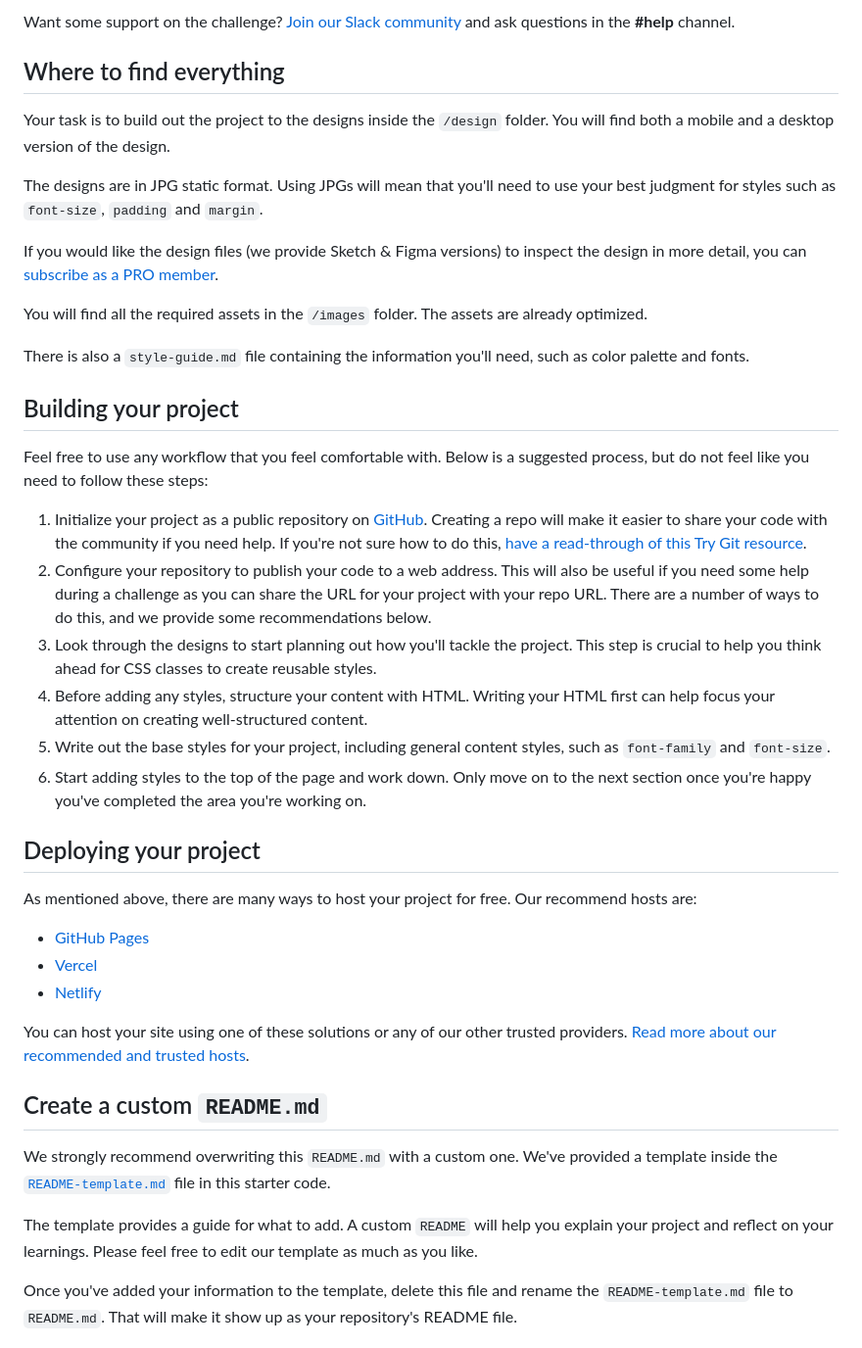
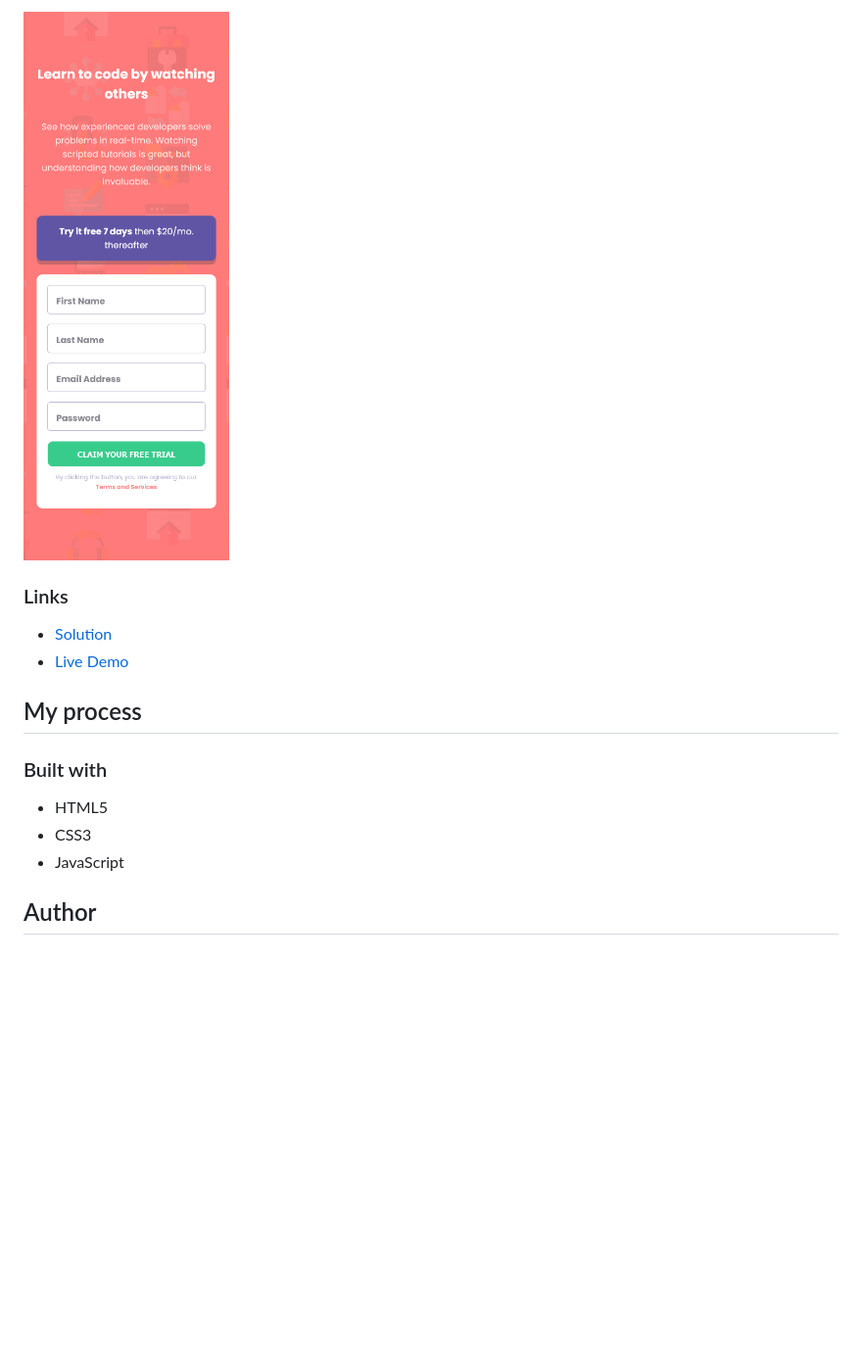
Before and after one commit to ShivangamSoni/FrontEndMentor, a Markdown page: Intro-Component-With-Signup-Form/README.md, the part around the change printed below. Shown: that part at 98% size. Drawn GitHub-style; pictures changed too: Intro-Component-With-Signup-Form/screenshots/Mobile.png (added); blank space fills up the shorter version.

```diff
--- a/Intro-Component-With-Signup-Form/README.md
+++ b/Intro-Component-With-Signup-Form/README.md
@@ -26,44 +38,18 @@ Your users should be able to:
 
-Want some support on the challenge? [Join our Slack community](https://www.frontendmentor.io/slack) and ask questions in the **#help** channel.
+![Mobile](./screenshots/Mobile.png)
 
-## Where to find everything
+### Links
 
-Your task is to build out the project to the designs inside the `/design` folder. You will find both a mobile and a desktop version of the design.
+-   [Solution](https://github.com/ShivangamSoni/FrontEndMentor/tree/main/Intro-Component-With-Signup-Form)
+-   [Live Demo](https://ShivangamSoni.github.io/FrontEndMentor/Intro-Component-With-Signup-Form)
 
-The designs are in JPG static format. Using JPGs will mean that you'll need to use your best judgment for styles such as `font-size`, `padding` and `margin`.
+## My process
 
-If you would like the design files (we provide Sketch & Figma versions) to inspect the design in more detail, you can [subscribe as a PRO member](https://www.frontendmentor.io/pro).
+### Built with
 
-You will find all the required assets in the `/images` folder. The assets are already optimized.
+-   HTML5
+-   CSS3
+-   JavaScript
 
-There is also a `style-guide.md` file containing the information you'll need, such as color palette and fonts.
+## Author
 
-## Building your project
-
-Feel free to use any workflow that you feel comfortable with. Below is a suggested process, but do not feel like you need to follow these steps:
-
-1. Initialize your project as a public repository on [GitHub](https://github.com/). Creating a repo will make it easier to share your code with the community if you need help. If you're not sure how to do this, [have a read-through of this Try Git resource](https://try.github.io/).
-2. Configure your repository to publish your code to a web address. This will also be useful if you need some help during a challenge as you can share the URL for your project with your repo URL. There are a number of ways to do this, and we provide some recommendations below.
-3. Look through the designs to start planning out how you'll tackle the project. This step is crucial to help you think ahead for CSS classes to create reusable styles.
-4. Before adding any styles, structure your content with HTML. Writing your HTML first can help focus your attention on creating well-structured content.
-5. Write out the base styles for your project, including general content styles, such as `font-family` and `font-size`.
-6. Start adding styles to the top of the page and work down. Only move on to the next section once you're happy you've completed the area you're working on.
-
-## Deploying your project
-
-As mentioned above, there are many ways to host your project for free. Our recommend hosts are:
-
-- [GitHub Pages](https://pages.github.com/)
-- [Vercel](https://vercel.com/)
-- [Netlify](https://www.netlify.com/)
-
-You can host your site using one of these solutions or any of our other trusted providers. [Read more about our recommended and trusted hosts](https://medium.com/frontend-mentor/frontend-mentor-trusted-hosting-providers-bf000dfebe).
-
-## Create a custom `README.md`
-
-We strongly recommend overwriting this `README.md` with a custom one. We've provided a template inside the [`README-template.md`](./README-template.md) file in this starter code.
-
-The template provides a guide for what to add. A custom `README` will help you explain your project and reflect on your learnings. Please feel free to edit our template as much as you like.
-
-Once you've added your information to the template, delete this file and rename the `README-template.md` file to `README.md`. That will make it show up as your repository's README file.
-
```
Also changed, not shown: other parts of Intro-Component-With-Signup-Form/README.md (+31 -41 lines), Intro-Component-With-Signup-Form/README-template.md (deleted, +0 -114 lines), Intro-Component-With-Signup-Form/screenshots/Active.png (added), Intro-Component-With-Signup-Form/screenshots/Desktop.png (added).
